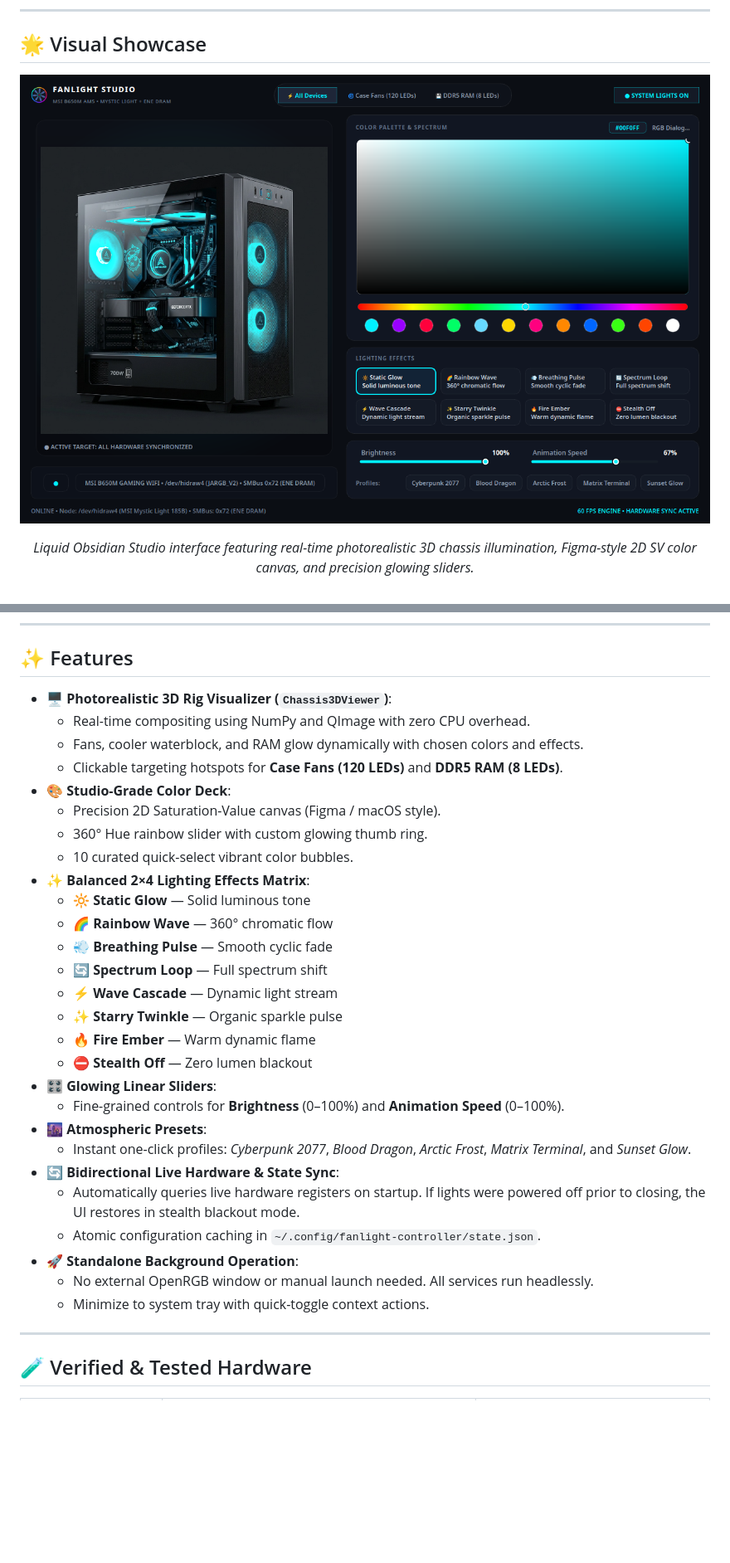
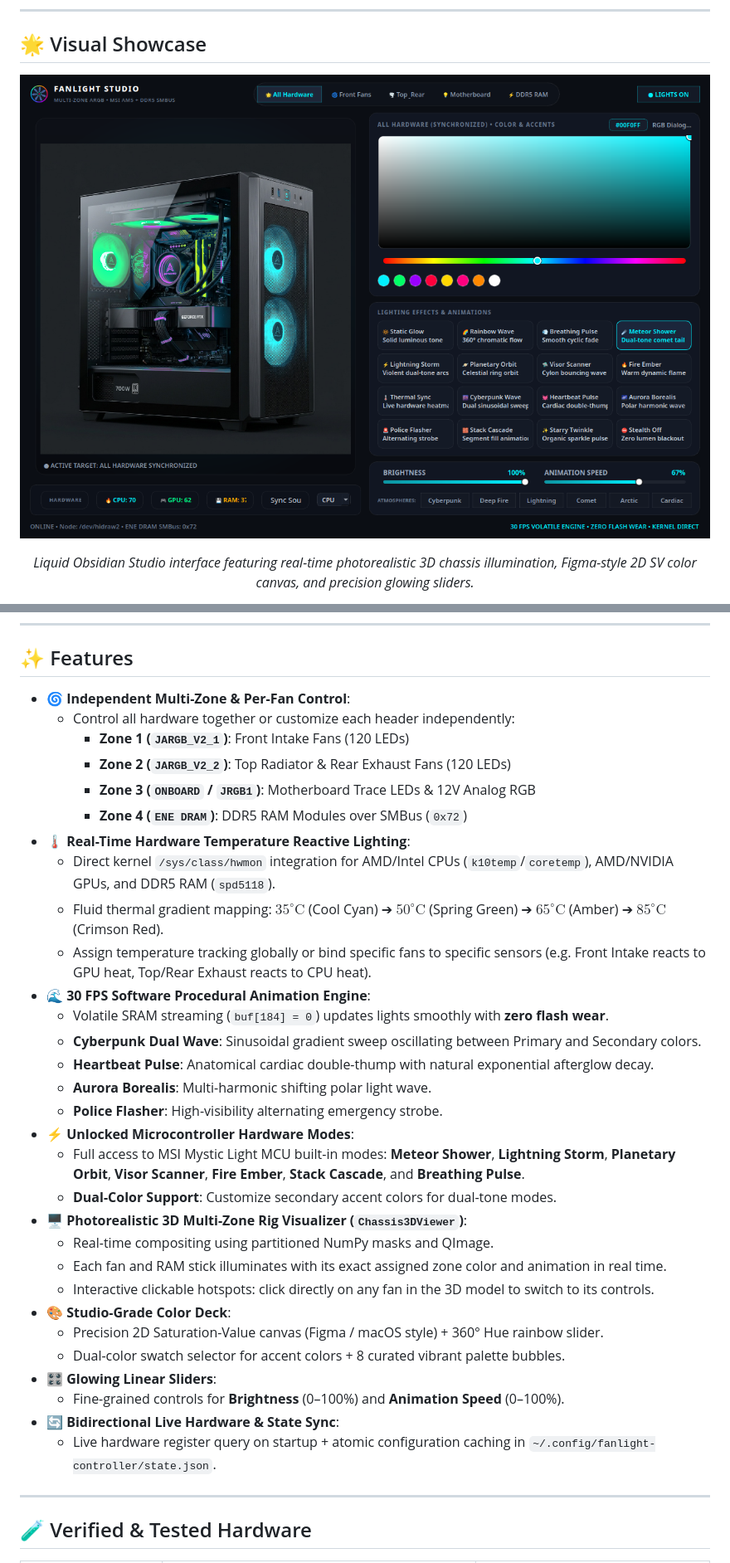
Before and after one commit to MdSagorMunshi/fanlight-controller, a Markdown page: README.md, 2 parts joined by grey strips. Shown at 83% size. GitHub-like rendering; pictures changed too: assets/preview.png; blank space fills up the shorter version.

Commit message:
feat: multi-zone per-fan ARGB control, real-time thermal reactive sync, and procedural animations

```diff
--- a/README.md
+++ b/README.md
@@ -84,33 +84,36 @@ graph TD
 
 ## ✨ Features
 
-- **🖥️ Photorealistic 3D Rig Visualizer (`Chassis3DViewer`)**:
-  - Real-time compositing using NumPy and QImage with zero CPU overhead.
-  - Fans, cooler waterblock, and RAM glow dynamically with chosen colors and effects.
-  - Clickable targeting hotspots for **Case Fans (120 LEDs)** and **DDR5 RAM (8 LEDs)**.
+- **🌀 Independent Multi-Zone & Per-Fan Control**:
+  - Control all hardware together or customize each header independently:
+    - **Zone 1 (`JARGB_V2_1`)**: Front Intake Fans (120 LEDs)
+    - **Zone 2 (`JARGB_V2_2`)**: Top Radiator & Rear Exhaust Fans (120 LEDs)
+    - **Zone 3 (`ONBOARD` / `JRGB1`)**: Motherboard Trace LEDs & 12V Analog RGB
+    - **Zone 4 (`ENE DRAM`)**: DDR5 RAM Modules over SMBus (`0x72`)
+- **🌡️ Real-Time Hardware Temperature Reactive Lighting**:
+  - Direct kernel `/sys/class/hwmon` integration for AMD/Intel CPUs (`k10temp`/`coretemp`), AMD/NVIDIA GPUs, and DDR5 RAM (`spd5118`).
+  - Fluid thermal gradient mapping: $35^\circ\text{C}$ (Cool Cyan) ➔ $50^\circ\text{C}$ (Spring Green) ➔ $65^\circ\text{C}$ (Amber) ➔ $85^\circ\text{C}$ (Crimson Red).
+  - Assign temperature tracking globally or bind specific fans to specific sensors (e.g. Front Intake reacts to GPU heat, Top/Rear Exhaust reacts to CPU heat).
+- **🌊 30 FPS Software Procedural Animation Engine**:
+  - Volatile SRAM streaming (`buf[184] = 0`) updates lights smoothly with **zero flash wear**.
+  - **Cyberpunk Dual Wave**: Sinusoidal gradient sweep oscillating between Primary and Secondary colors.
+  - **Heartbeat Pulse**: Anatomical cardiac double-thump with natural exponential afterglow decay.
+  - **Aurora Borealis**: Multi-harmonic shifting polar light wave.
+  - **Police Flasher**: High-visibility alternating emergency strobe.
+- **⚡ Unlocked Microcontroller Hardware Modes**:
+  - Full access to MSI Mystic Light MCU built-in modes: **Meteor Shower**, **Lightning Storm**, **Planetary Orbit**, **Visor Scanner**, **Fire Ember**, **Stack Cascade**, and **Breathing Pulse**.
+  - **Dual-Color Support**: Customize secondary accent colors for dual-tone modes.
+- **🖥️ Photorealistic 3D Multi-Zone Rig Visualizer (`Chassis3DViewer`)**:
+  - Real-time compositing using partitioned NumPy masks and QImage.
+  - Each fan and RAM stick illuminates with its exact assigned zone color and animation in real time.
+  - Interactive clickable hotspots: click directly on any fan in the 3D model to switch to its controls.
 - **🎨 Studio-Grade Color Deck**:
-  - Precision 2D Saturation-Value canvas (Figma / macOS style).
-  - 360° Hue rainbow slider with custom glowing thumb ring.
-  - 10 curated quick-select vibrant color bubbles.
-- **✨ Balanced 2×4 Lighting Effects Matrix**:
-  - 🔆 **Static Glow** — Solid luminous tone
-  - 🌈 **Rainbow Wave** — 360° chromatic flow
-  - 💨 **Breathing Pulse** — Smooth cyclic fade
-  - 🔄 **Spectrum Loop** — Full spectrum shift
-  - ⚡ **Wave Cascade** — Dynamic light stream
-  - ✨ **Starry Twinkle** — Organic sparkle pulse
-  - 🔥 **Fire Ember** — Warm dynamic flame
-  - ⛔ **Stealth Off** — Zero lumen blackout
+  - Precision 2D Saturation-Value canvas (Figma / macOS style) + 360° Hue rainbow slider.
+  - Dual-color swatch selector for accent colors + 8 curated vibrant palette bubbles.
 - **🎛️ Glowing Linear Sliders**:
   - Fine-grained controls for **Brightness** (0–100%) and **Animation Speed** (0–100%).
-- **🌆 Atmospheric Presets**:
-  - Instant one-click profiles: *Cyberpunk 2077*, *Blood Dragon*, *Arctic Frost*, *Matrix Terminal*, and *Sunset Glow*.
 - **🔄 Bidirectional Live Hardware & State Sync**:
-  - Automatically queries live hardware registers on startup. If lights were powered off prior to closing, the UI restores in stealth blackout mode.
-  - Atomic configuration caching in `~/.config/fanlight-controller/state.json`.
-- **🚀 Standalone Background Operation**:
-  - No external OpenRGB window or manual launch needed. All services run headlessly.
-  - Minimize to system tray with quick-toggle context actions.
+  - Live hardware register query on startup + atomic configuration caching in `~/.config/fanlight-controller/state.json`.
 
 ---
 
```
Also changed, not shown: 3 other files.
